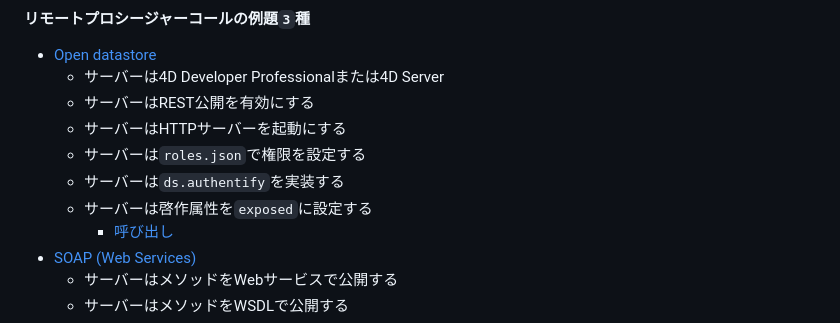
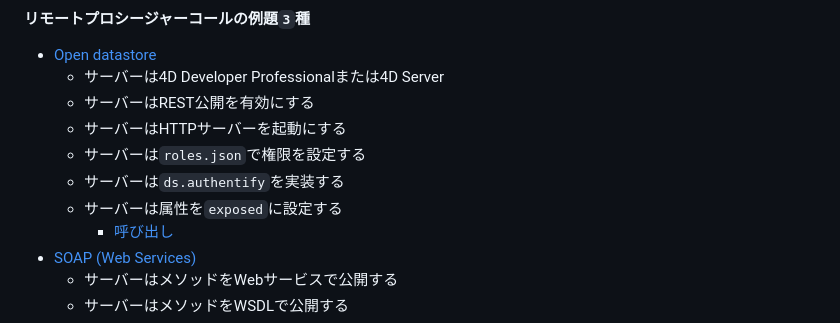
Before and after one commit to miyako/people, a Markdown page: README.md, the part around the change. Rendered like a GitHub page.

```diff
--- a/README.md
+++ b/README.md
@@ -35,7 +35,7 @@
   * サーバーはHTTPサーバーを起動にする
   * サーバーは`roles.json`で権限を設定する
   * サーバーは`ds.authentify`を実装する
-  * サーバーは啓作属性を`exposed`に設定する
+  * サーバーは属性を`exposed`に設定する
     * [呼び出し](https://github.com/miyako/people/blob/main/remote-people/Project/Sources/Methods/test_ds.4dm)
 * [SOAP (Web Services)](https://doc.4d.com/4Dv20R5/4D/20-R5/Web-Services-Server.201-6817265.ja.html)
   * サーバーはメソッドをWebサービスで公開する
```
